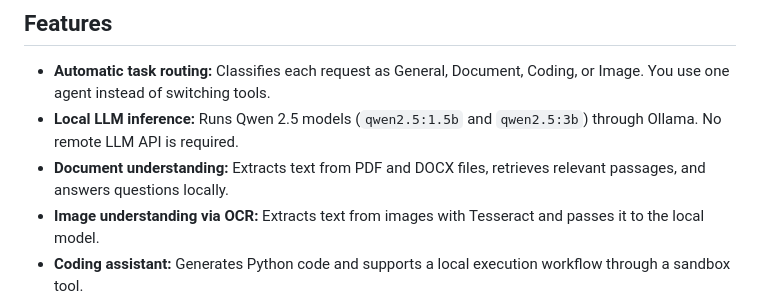
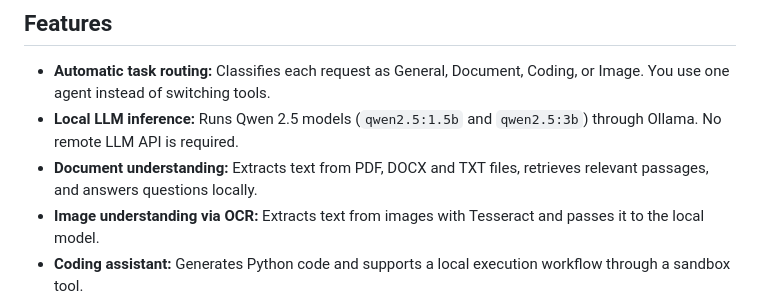
Before and after one commit to raman-codesX/Sovereign-Agentic-AI-Workbench, a Markdown page: README.md, the part around the change. GitHub-like rendering.

Commit message:
Enhance document understanding to include TXT files
Updated document understanding feature to support TXT files.

```diff
--- a/README.md
+++ b/README.md
@@ -28,7 +28,7 @@ A private, local-first agentic AI workbench that handles general questions, docu
 
 - **Automatic task routing:** Classifies each request as General, Document, Coding, or Image. You use one agent instead of switching tools.
 - **Local LLM inference:** Runs Qwen 2.5 models (`qwen2.5:1.5b` and `qwen2.5:3b`) through Ollama. No remote LLM API is required.
-- **Document understanding:** Extracts text from PDF and DOCX files, retrieves relevant passages, and answers questions locally.
+- **Document understanding:** Extracts text from PDF, DOCX and TXT files, retrieves relevant passages, and answers questions locally.
 - **Image understanding via OCR:** Extracts text from images with Tesseract and passes it to the local model.
 - **Coding assistant:** Generates Python code and supports a local execution workflow through a sandbox tool.
 - **Modular design:** Tools live in separate modules, so you can add new tools and routes.
```
